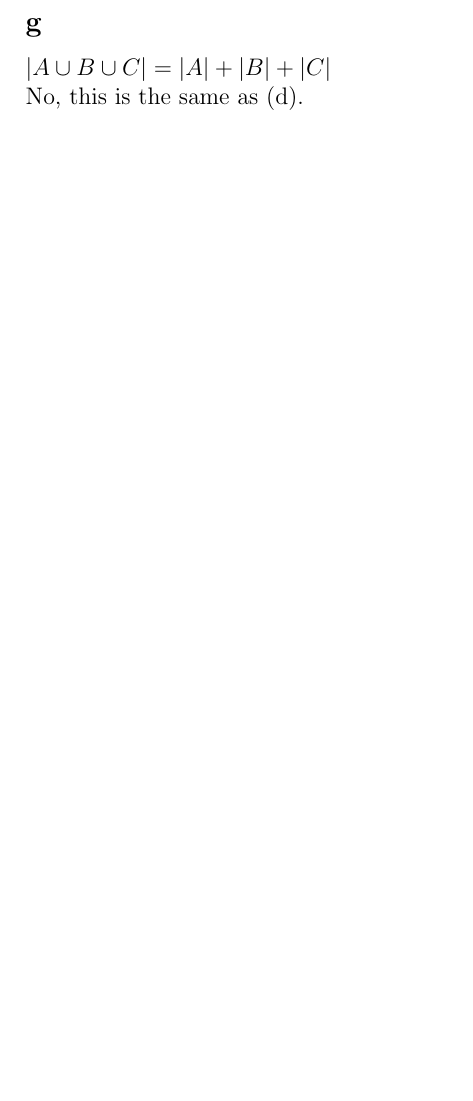
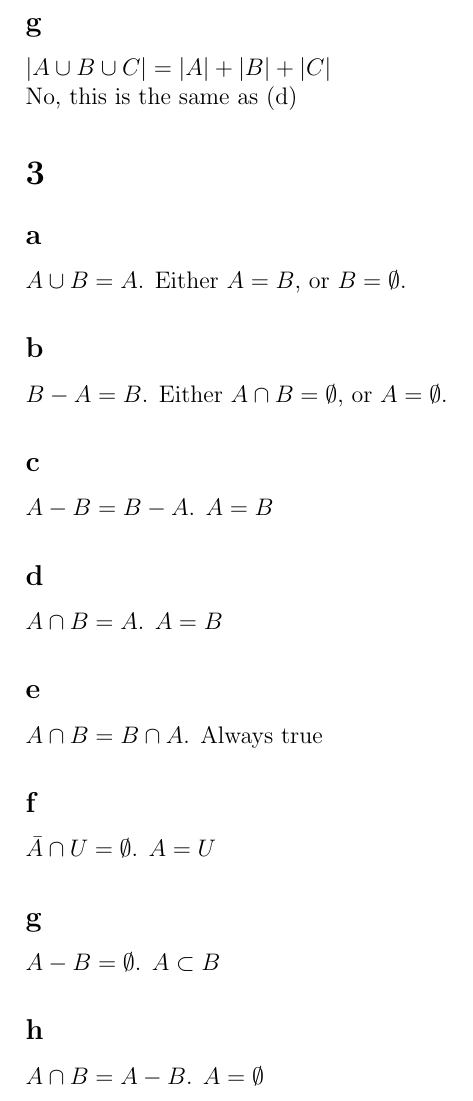
Before and after one commit to AlicesReflexion/cs394r, a LaTeX problem sheet (homework1.tex): part of page 3 of 3, cut so that both start at the same text, the shorter picture padded with empty space. Compiled offline with pdfLaTeX.

Commit message:
add problem 3

```diff
--- a/homework1.tex
+++ b/homework1.tex
@@ -41,6 +41,23 @@ Yes. The intersection between each set is erased once, which means that the inte
 No, as mentioned above, this leaves a "hole" in the middle.\\
 \subsection*{g}
 \(|A \cup B \cup C| = |A| + |B| + |C|\)\\
-No, this is the same as (d).
+No, this is the same as (d)
 
+\section{}
+\subsection*{a}
+\(A \cup B = A\). Either \(A = B\), or \(B = \emptyset\).
+\subsection*{b}
+\(B - A = B\). Either \(A \cap B = \emptyset\), or \(A = \emptyset\).
+\subsection*{c}
+\(A - B = B - A\). \(A = B\)
+\subsection*{d}
+\(A \cap B = A\). \(A = B\)
+\subsection*{e}
+\(A \cap B = B \cap A\). Always true
+\subsection*{f}
+\(\bar{A} \cap U = \emptyset\). \(A = U\)
+\subsection*{g}
+\(A - B = \emptyset\). \(A \subset B\)
+\subsection*{h}
+\(A \cap B = A - B\). \(A = \emptyset\)
 \end{document}
```
Also changed, not shown: homework1.pdf.
